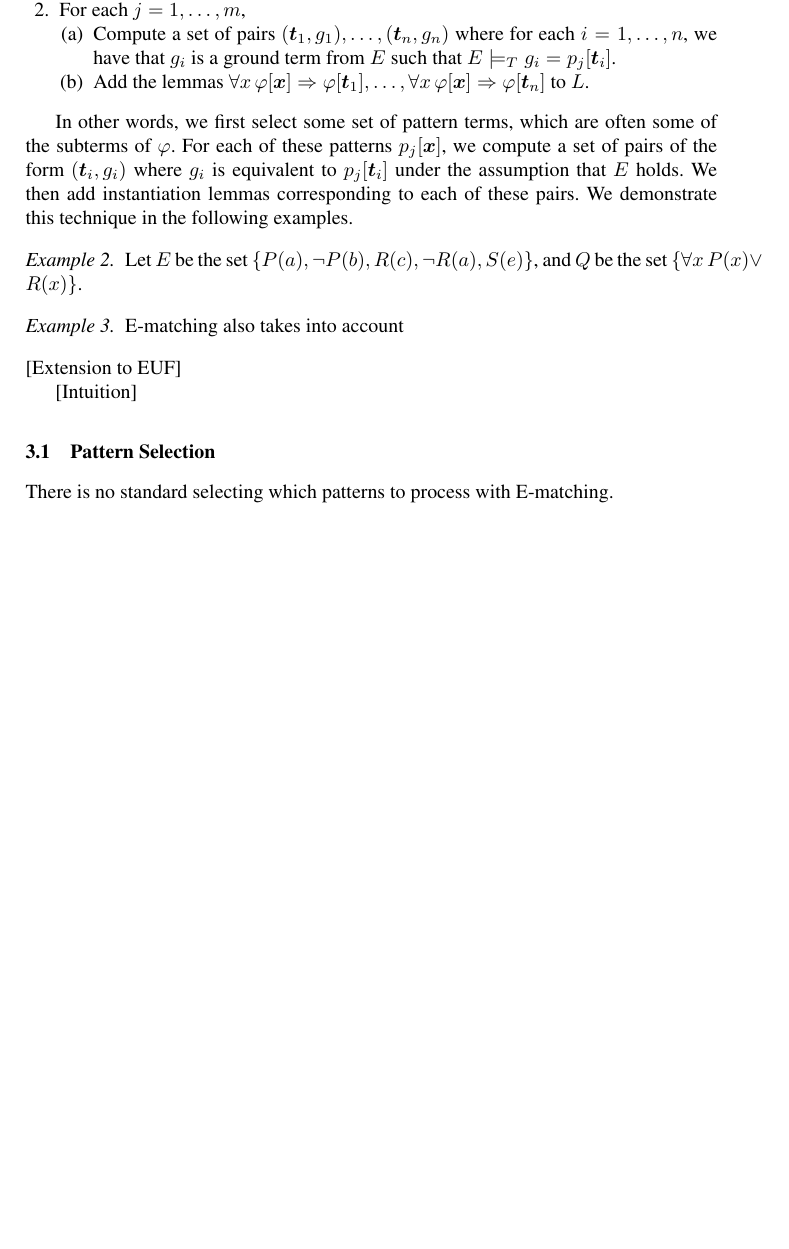
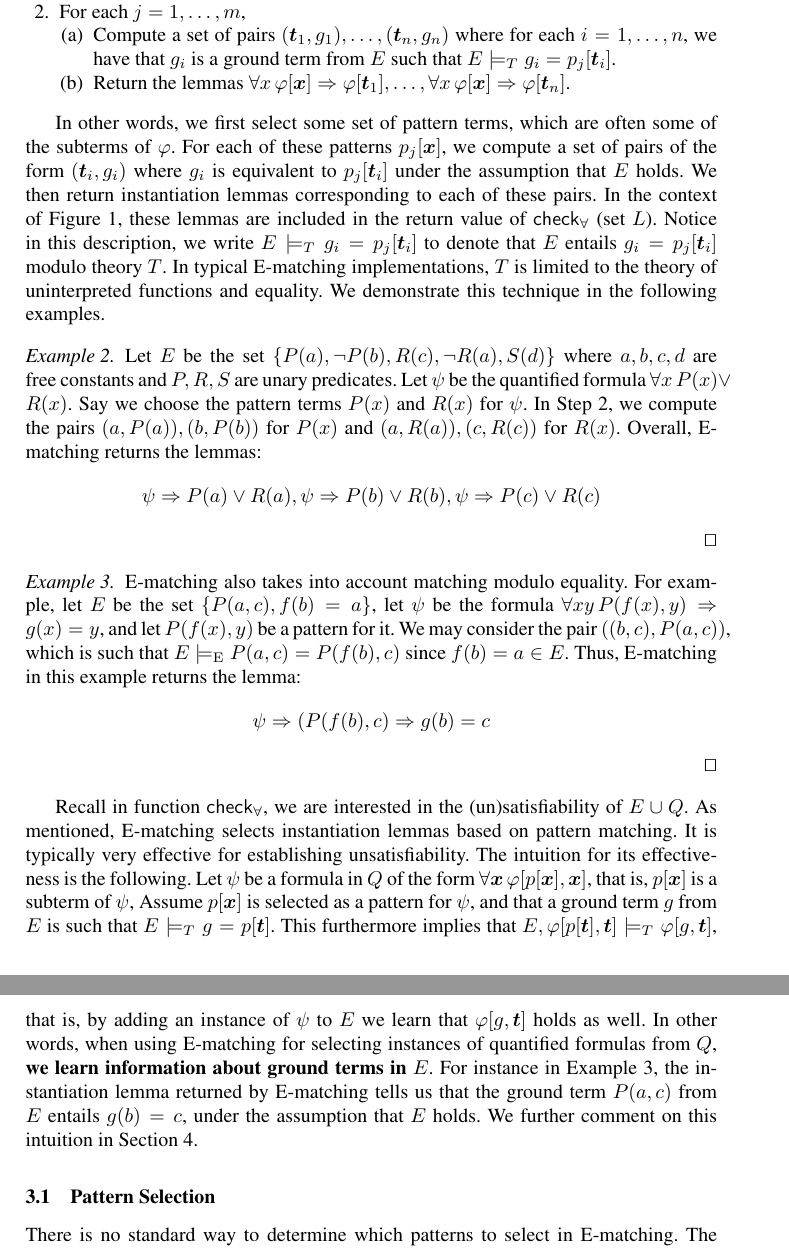
Before and after one commit to ajreynol/Vampire2016, a LaTeX paper (main.tex): part of page 4 of 5 before the commit and two parts of pages 4 and 5 of 6 after it, the two joined at a grey line, cut so that both start at the same text, the shorter picture padded with empty space. Compiled offline with pdfLaTeX.

Commit message:
Work on E-matching

```diff
--- a/main.tex
+++ b/main.tex
@@ -227,27 +227,67 @@ E-matching does the following for each $\forall \vec x\, \varphi$ occurring in $
 \begin{enumerate}
 \item Compute a set of pairs $(\vec t_{1},g_{1}), \ldots, (\vec t_{n}, g_{n})$
 where for each $i = 1, \ldots, n$, we have that $g_i$ is a ground term from $E$ such that $E \models_T g_{i} = p_j[ \vec t_{i} ]$.
-\item Add the lemmas $\forall x\, \varphi[\vec x] \Rightarrow \varphi[\vec t_{1}], \ldots, \forall x\, \varphi[\vec x] \Rightarrow \varphi[\vec t_{n}]$ to $L$.
+\item Return the lemmas $\forall x\, \varphi[\vec x] \Rightarrow \varphi[\vec t_{1}], \ldots, \forall x\, \varphi[\vec x] \Rightarrow \varphi[\vec t_{n}]$.
 \end{enumerate}
 \end{enumerate}
 
 In other words, we first select some set of pattern terms, which are often some of the subterms of $\varphi$.
 For each of these patterns $p_j[ \vec x ]$, we compute a set of pairs of the form $( \vec t_i, g_i )$ where
 $g_i$ is equivalent to $p_j[ \vec t_i ]$ under the assumption that $E$ holds.
-We then add instantiation lemmas corresponding to each of these pairs.
+We then return instantiation lemmas corresponding to each of these pairs.
+In the context of Figure~\ref{fig:smtq}, these lemmas are included in the return value of $\funcqi$ (set $L$).
+Notice in this description, we write $E \models_T g_{i} = p_j[ \vec t_{i} ]$ to denote that $E$ entails
+$g_{i} = p_j[ \vec t_{i} ]$ modulo theory $T$.  In typical E-matching implementations, $T$ is limited to the theory of uninterpreted functions and equality.
 We demonstrate this technique in the following examples.
 
 \begin{example}
-Let $E$ be the set $\{ P(a), \neg P(b), R(c), \neg R(a), S(e) \}$, and $Q$ be the set $\{ \forall x\, P( x ) \vee R( x ) \}$.
-
+\label{ex:em2}
+Let $E$ be the set $\{ P(a), \neg P(b), R(c), \neg R(a), S(d) \}$ where $a,b,c,d$ are free constants and $P,R,S$ are unary predicates.
+Let $\psi$ be the quantified formula $\forall x\, P( x ) \vee R( x )$.
+Say we choose the pattern terms $P( x )$ and $R( x )$ for $\psi$.
+In Step 2, we compute the pairs $( a, P( a ) ), ( b, P( b ) )$ for $P( x )$ and
+$( a, R( a ) ), ( c, R( c ) )$ for $R( x )$.
+Overall, E-matching returns the lemmas:
+\[
+\psi \Rightarrow P( a ) \vee R( a ), \psi \Rightarrow P( b ) \vee R( b ), \psi \Rightarrow P( c ) \vee R( c )
+\]
+\qed
 \end{example}
 
 \begin{example}
-E-matching also takes into account
+\label{ex:em2}
+E-matching also takes into account matching modulo equality.
+For example, let $E$ be the set $\{ P( a, c ), f( b ) = a \}$,
+let $\psi$ be the formula $\forall xy\, P( f( x ), y ) \Rightarrow g( x ) = y$,
+and let $P( f( x ), y )$ be a pattern for it.
+We may consider the pair $( ( b, c ), P( a, c ) )$, which is such that $E \models_\euf P( a, c ) = P( f( b ), c )$ since $f( b ) = a \in E$.
+Thus, E-matching in this example returns the lemma:
+\[
+\psi \Rightarrow ( P( f( b ), c ) \Rightarrow g( b ) = c
+\]
+\qed
 \end{example}
-[Extension to EUF]
 
-[Intuition]
+Recall in function $\funcqi$, we are interested in the (un)satisfiability of $E \cup Q$.
+As mentioned, E-matching selects instantiation lemmas based on pattern matching.
+It is typically very effective for establishing unsatisfiability.
+The intuition for its effectiveness is the following.
+Let $\psi$ be a formula in $Q$ of the form $\forall \vec x\, \varphi[ p[ \vec x ], \vec x ]$,
+that is, $p[ \vec x ]$ is a subterm of $\psi$,
+Assume $p[ \vec x ]$ is selected as a pattern for $\psi$, and
+that a ground term $g$ from $E$ is such that $E \models_T g = p[ \vec t ]$.
+This furthermore implies that $E, \varphi[ p[ \vec t ], \vec t ] \models_T \varphi[ g, \vec t ]$,
+that is, by adding an instance of $\psi$ to $E$ we learn that $\varphi[ g, \vec t ]$ holds as well.
+%The effect of learning the instantiation $\varphi[ p[ \vec t ], \vec t ]$
+%suffices to learn $\varphi[ g, \vec t ]$ under the assumption of $E$,
+%that is, $E, \varphi[ p[ \vec t ], \vec t ] \models_T \varphi[ g, \vec t ]$.
+In other words, when using E-matching for selecting instances of quantified formulas from $Q$,
+{\bf we learn information about ground terms in $E$}.
+% i.e. the formula $\varphi[ g, \vec t ]$.
+For instance in Example~\ref{ex:em2}, the instantiation lemma returned by E-matching tells us
+that the ground term $P( a, c )$ from $E$ entails $g( b ) = c$, under the assumption that $E$ holds.
+We further comment on this intuition in Section~\ref{sec:cbqi}.
 
 \subsection{Pattern Selection}
-There is no standard  selecting which patterns to process with E-matching.
+There is no standard way to determine which patterns to select in E-matching.
+The performance of SMT solvers is highly dependent upon having a good pattern selection, as noted in recent work~\cite{}.
```
Also changed, not shown: main.tex (23 more changed lines).
